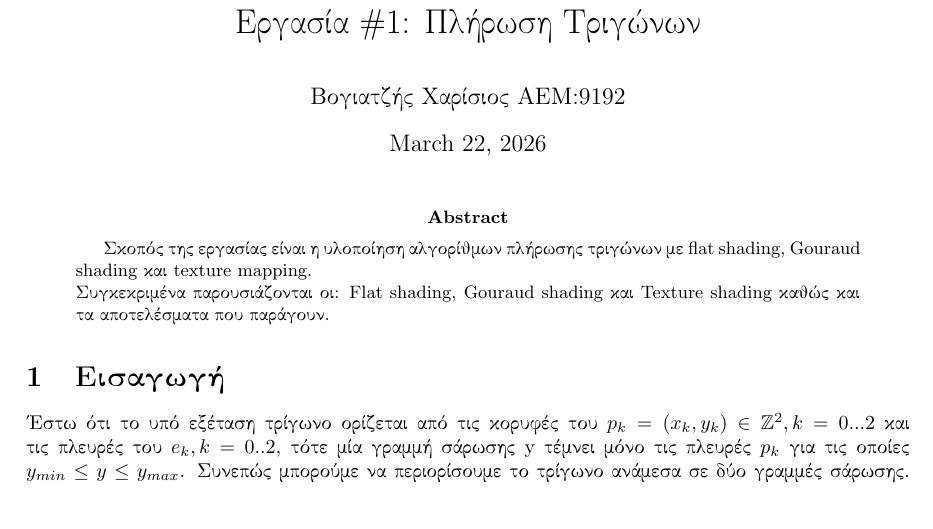
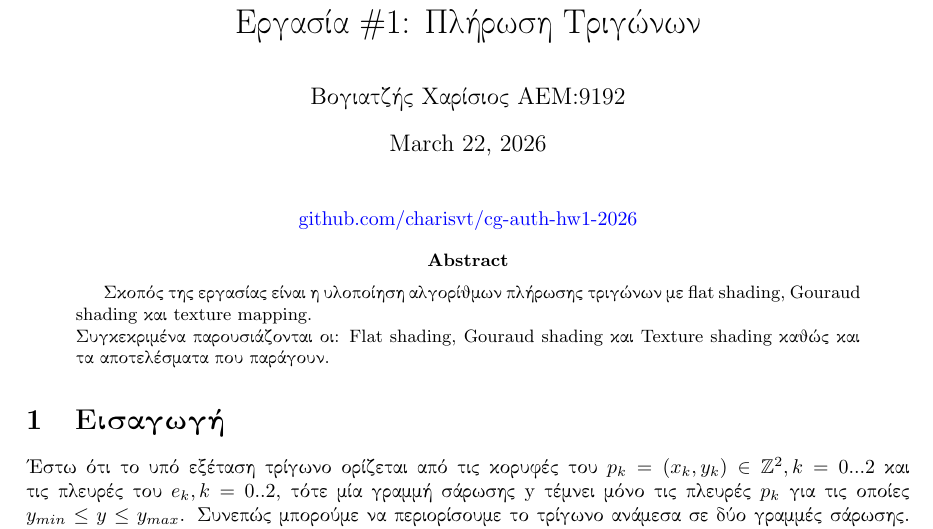
Before and after one commit to charisvt/cg-auth-hw1-2026, a LaTeX paper (report.tex): part of page 1 of 5, cut so that both start at the same text, the shorter picture padded with empty space. Compiled offline with pdfLaTeX.

Commit message:
Add GitHub link before abstract

```diff
--- a/report.tex
+++ b/report.tex
@@ -41,6 +41,10 @@
 
 \begin{document}
 \maketitle
+
+\begin{center}
+\href{https://github.com/charisvt/cg-auth-hw1-2026}{github.com/charisvt/cg-auth-hw1-2026}
+\end{center}
 
 \begin{abstract}
 Σκοπός της εργασίας είναι η υλοποίηση αλγορίθμων πλήρωσης τριγώνων με flat shading, Gouraud shading και texture mapping.\\
```
Also changed, not shown: report.pdf.
